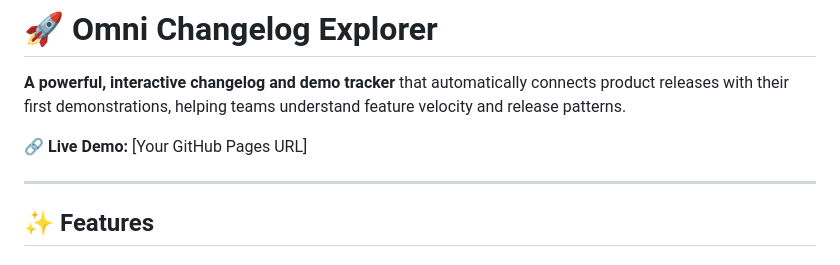
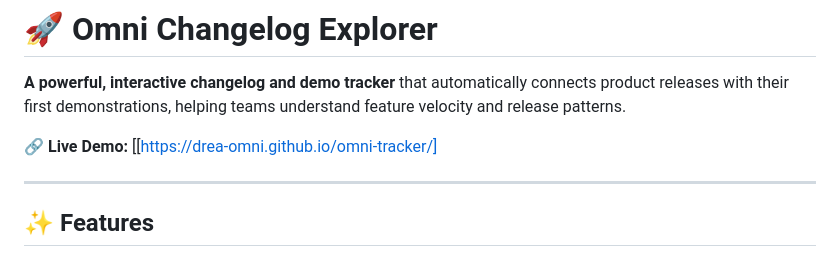
Before and after one commit to drea-omni/omni-tracker, a Markdown page: README.md, the part around the change. Drawn GitHub-style.

Commit message:
Correct live demo link in README
Fix live demo link formatting in README.

```diff
--- a/README.md
+++ b/README.md
@@ -2,7 +2,7 @@
 
 **A powerful, interactive changelog and demo tracker** that automatically connects product releases with their first demonstrations, helping teams understand feature velocity and release patterns.
 
-🔗 **Live Demo:** [Your GitHub Pages URL]
+🔗 **Live Demo:** [[https://drea-omni.github.io/omni-tracker/]
 
 ---
 
```
